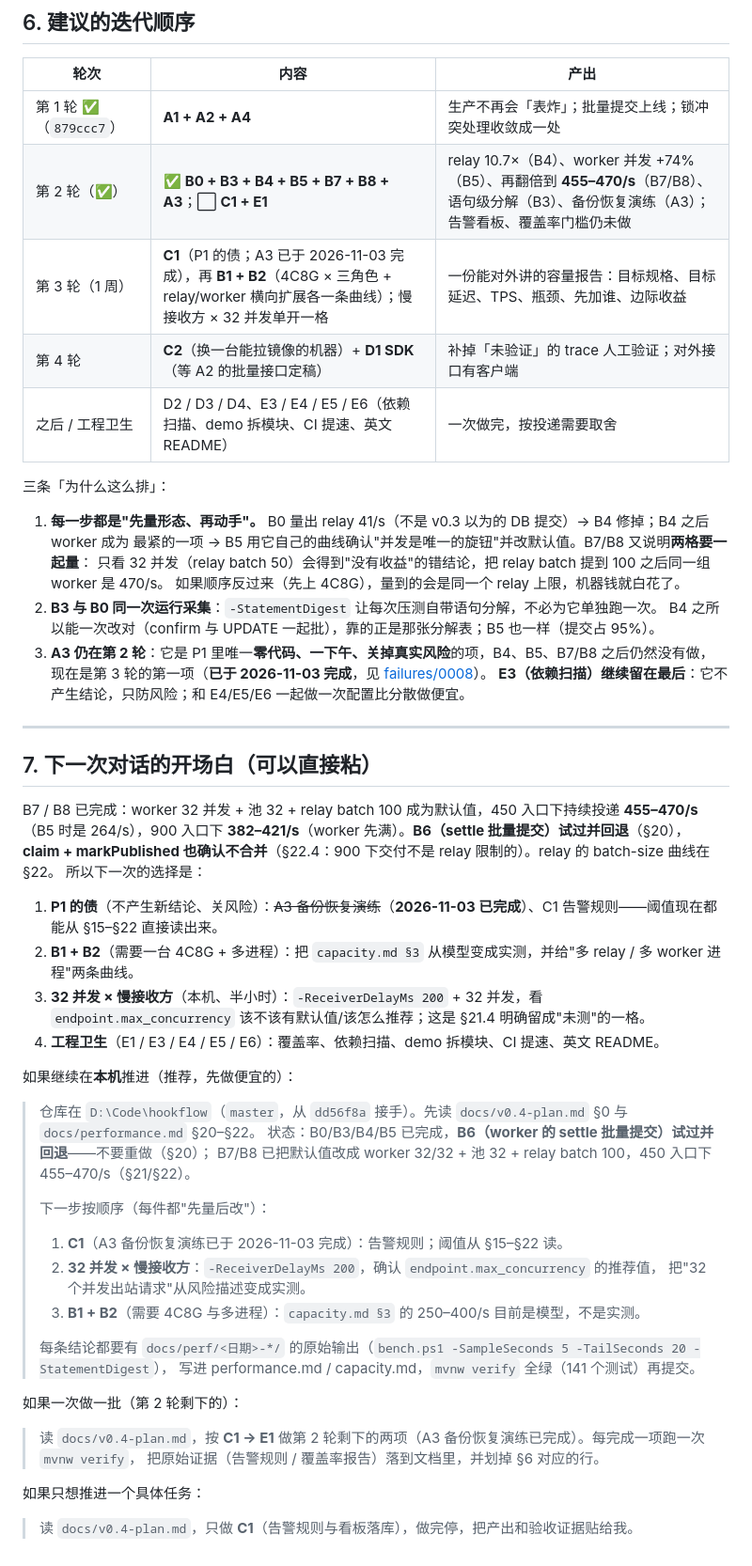
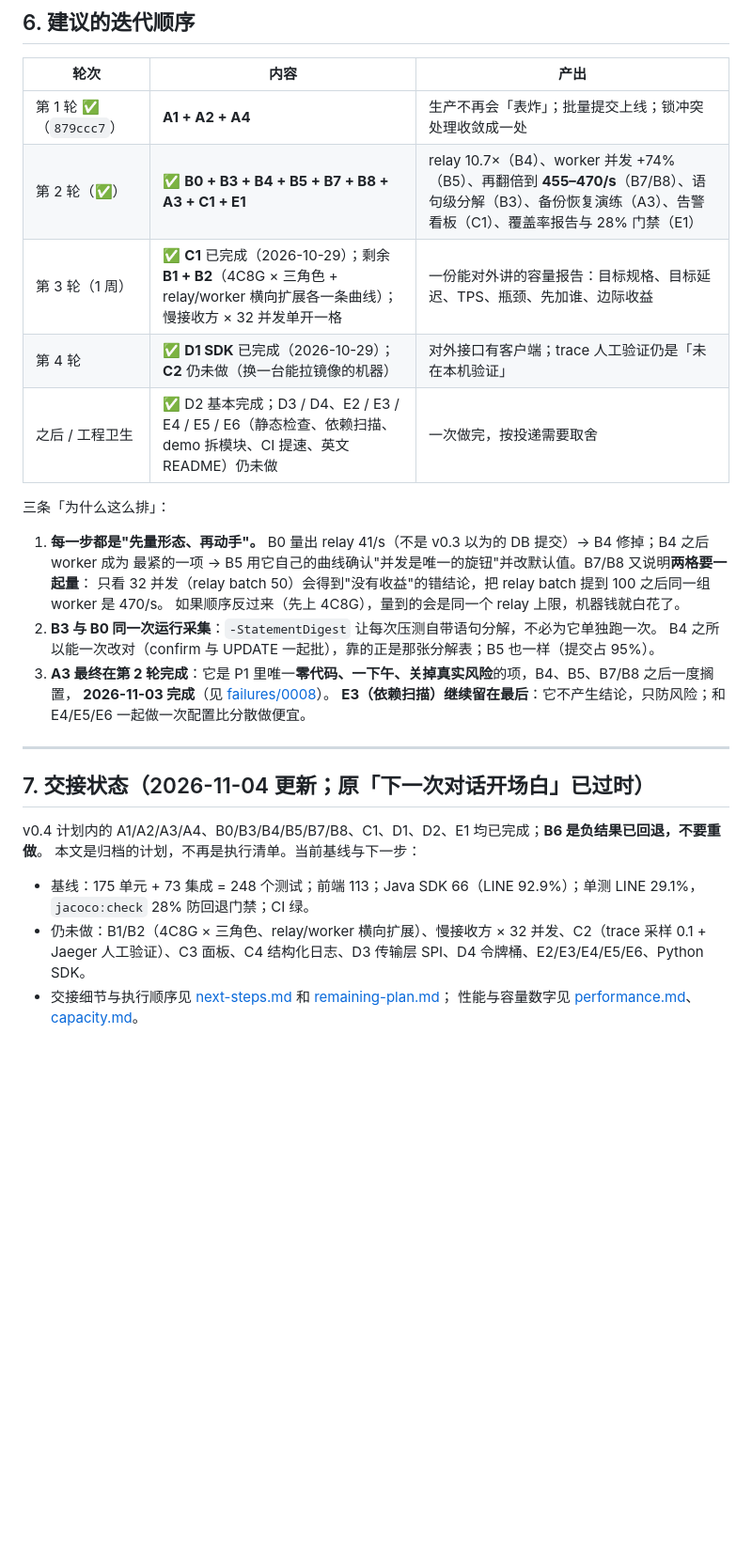
Before and after one commit to shifang37/hookflow, a Markdown page: docs/v0.4-plan.md, the part around one of its changes. Shown at 94% size. Rendered like a GitHub page; blank space fills up the shorter version.

```diff
--- a/docs/v0.4-plan.md
+++ b/docs/v0.4-plan.md
@@ -553,10 +559,10 @@ worker 固定 32 并发 + 池 32，relay batch 50（两次）/ 100 / 200，以
 | 轮次 | 内容 | 产出 |
 |---|---|---|
 | 第 1 轮 ✅（`879ccc7`） | **A1 + A2 + A4** | 生产不再会「表炸」；批量提交上线；锁冲突处理收敛成一处 |
-| 第 2 轮（✅） | ✅ **B0 + B3 + B4 + B5 + B7 + B8 + A3**；⬜ **C1 + E1** | relay 10.7×（B4）、worker 并发 +74%（B5）、再翻倍到 **455–470/s**（B7/B8）、语句级分解（B3）、备份恢复演练（A3）；告警看板、覆盖率门槛仍未做 |
-| 第 3 轮（1 周） | **C1**（P1 的债；A3 已于 2026-11-03 完成），再 **B1 + B2**（4C8G × 三角色 + relay/worker 横向扩展各一条曲线）；慢接收方 × 32 并发单开一格 | 一份能对外讲的容量报告：目标规格、目标延迟、TPS、瓶颈、先加谁、边际收益 |
-| 第 4 轮 | **C2**（换一台能拉镜像的机器）+ **D1 SDK**（等 A2 的批量接口定稿） | 补掉「未验证」的 trace 人工验证；对外接口有客户端 |
-| 之后 / 工程卫生 | D2 / D3 / D4、E3 / E4 / E5 / E6（依赖扫描、demo 拆模块、CI 提速、英文 README） | 一次做完，按投递需要取舍 |
+| 第 2 轮（✅） | ✅ **B0 + B3 + B4 + B5 + B7 + B8 + A3 + C1 + E1** | relay 10.7×（B4）、worker 并发 +74%（B5）、再翻倍到 **455–470/s**（B7/B8）、语句级分解（B3）、备份恢复演练（A3）、告警看板（C1）、覆盖率报告与 28% 门禁（E1） |
+| 第 3 轮（1 周） | ✅ **C1** 已完成（2026-10-29）；剩余 **B1 + B2**（4C8G × 三角色 + relay/worker 横向扩展各一条曲线）；慢接收方 × 32 并发单开一格 | 一份能对外讲的容量报告：目标规格、目标延迟、TPS、瓶颈、先加谁、边际收益 |
+| 第 4 轮 | ✅ **D1 SDK** 已完成（2026-10-29）；**C2** 仍未做（换一台能拉镜像的机器） | 对外接口有客户端；trace 人工验证仍是「未在本机验证」 |
+| 之后 / 工程卫生 | ✅ D2 基本完成；D3 / D4、E2 / E3 / E4 / E5 / E6（静态检查、依赖扫描、demo 拆模块、CI 提速、英文 README）仍未做 | 一次做完，按投递需要取舍 |
 
 三条「为什么这么排」：
 
@@ -566,45 +572,20 @@ worker 固定 32 并发 + 池 32，relay batch 50（两次）/ 100 / 200，以
    如果顺序反过来（先上 4C8G），量到的会是同一个 relay 上限，机器钱就白花了。
 2. **B3 与 B0 同一次运行采集**：`-StatementDigest` 让每次压测自带语句分解，不必为它单独跑一次。
    B4 之所以能一次改对（confirm 与 UPDATE 一起批），靠的正是那张分解表；B5 也一样（提交占 95%）。
-3. **A3 仍在第 2 轮**：它是 P1 里唯一**零代码、一下午、关掉真实风险**的项，B4、B5、B7/B8 之后仍然没有做，
-   现在是第 3 轮的第一项（**已于 2026-11-03 完成**，见 [failures/0008](failures/0008-backup-restore-drill.md)）。
+3. **A3 最终在第 2 轮完成**：它是 P1 里唯一**零代码、一下午、关掉真实风险**的项，B4、B5、B7/B8 之后一度搁置，
+   **2026-11-03 完成**（见 [failures/0008](failures/0008-backup-restore-drill.md)）。
    **E3（依赖扫描）继续留在最后**：它不产生结论，只防风险；和 E4/E5/E6 一起做一次配置比分散做便宜。
 
 ---
 
-## 7. 下一次对话的开场白（可以直接粘）
+## 7. 交接状态（2026-11-04 更新；原「下一次对话开场白」已过时）
 
-B7 / B8 已完成：worker 32 并发 + 池 32 + relay batch 100 成为默认值，450 入口下持续投递 **455–470/s**
-（B5 时是 264/s），900 入口下 **382–421/s**（worker 先满）。**B6（settle 批量提交）试过并回退**（§20），
-**claim + markPublished 也确认不合并**（§22.4：900 下交付不是 relay 限制的）。relay 的 batch-size 曲线在 §22。
-所以下一次的选择是：
+v0.4 计划内的 A1/A2/A3/A4、B0/B3/B4/B5/B7/B8、C1、D1、D2、E1 均已完成；**B6 是负结果已回退，不要重做**。
+本文是归档的计划，不再是执行清单。当前基线与下一步：
 
-1. **P1 的债**（不产生新结论、关风险）：~~A3 备份恢复演练~~（**2026-11-03 已完成**）、C1 告警规则——阈值现在都能从 §15–§22 直接读出来。
-2. **B1 + B2**（需要一台 4C8G + 多进程）：把 `capacity.md §3` 从模型变成实测，并给"多 relay / 多 worker 进程"两条曲线。
-3. **32 并发 × 慢接收方**（本机、半小时）：`-ReceiverDelayMs 200` + 32 并发，看 `endpoint.max_concurrency`
-   该不该有默认值/该怎么推荐；这是 §21.4 明确留成"未测"的一格。
-4. **工程卫生**（E1 / E3 / E4 / E5 / E6）：覆盖率、依赖扫描、demo 拆模块、CI 提速、英文 README。
-
-如果继续在**本机**推进（推荐，先做便宜的）：
-
-> 仓库在 `D:\Code\hookflow`（`master`，从 `dd56f8a` 接手）。先读 `docs/v0.4-plan.md` §0 与 `docs/performance.md` §20–§22。
-> 状态：B0/B3/B4/B5 已完成，**B6（worker 的 settle 批量提交）试过并回退**——不要重做（§20）；
-> B7/B8 已把默认值改成 worker 32/32 + 池 32 + relay batch 100，450 入口下 455–470/s（§21/§22）。
->
-> 下一步按顺序（每件都"先量后改"）：
-> 1. **C1**（A3 备份恢复演练已于 2026-11-03 完成）：告警规则；阈值从 §15–§22 读。
-> 2. **32 并发 × 慢接收方**：`-ReceiverDelayMs 200`，确认 `endpoint.max_concurrency` 的推荐值，
->    把"32 个并发出站请求"从风险描述变成实测。
-> 3. **B1 + B2**（需要 4C8G 与多进程）：`capacity.md §3` 的 250–400/s 目前是模型，不是实测。
->
-> 每条结论都要有 `docs/perf/<日期>-*/` 的原始输出（`bench.ps1 -SampleSeconds 5 -TailSeconds 20 -StatementDigest`），
-> 写进 performance.md / capacity.md，`mvnw verify` 全绿（141 个测试）再提交。
-
-如果一次做一批（第 2 轮剩下的）：
-
-> 读 `docs/v0.4-plan.md`，按 **C1 → E1** 做第 2 轮剩下的两项（A3 备份恢复演练已完成）。每完成一项跑一次 `mvnw verify`，
-> 把原始证据（告警规则 / 覆盖率报告）落到文档里，并划掉 §6 对应的行。
-
-如果只想推进一个具体任务：
-
-> 读 `docs/v0.4-plan.md`，只做 **C1**（告警规则与看板落库），做完停，把产出和验收证据贴给我。
+- 基线：175 单元 + 73 集成 = 248 个测试；前端 113；Java SDK 66（LINE 92.9%）；单测 LINE 29.1%，
+  `jacoco:check` 28% 防回退门禁；CI 绿。
+- 仍未做：B1/B2（4C8G × 三角色、relay/worker 横向扩展）、慢接收方 × 32 并发、C2（trace 采样 0.1 + Jaeger
+  人工验证）、C3 面板、C4 结构化日志、D3 传输层 SPI、D4 令牌桶、E2/E3/E4/E5/E6、Python SDK。
+- 交接细节与执行顺序见 [next-steps.md](next-steps.md) 和 [remaining-plan.md](remaining-plan.md)；
+  性能与容量数字见 [performance.md](performance.md)、[capacity.md](capacity.md)。
```
Also changed, not shown: other parts of docs/v0.4-plan.md (+36 -30 lines).
